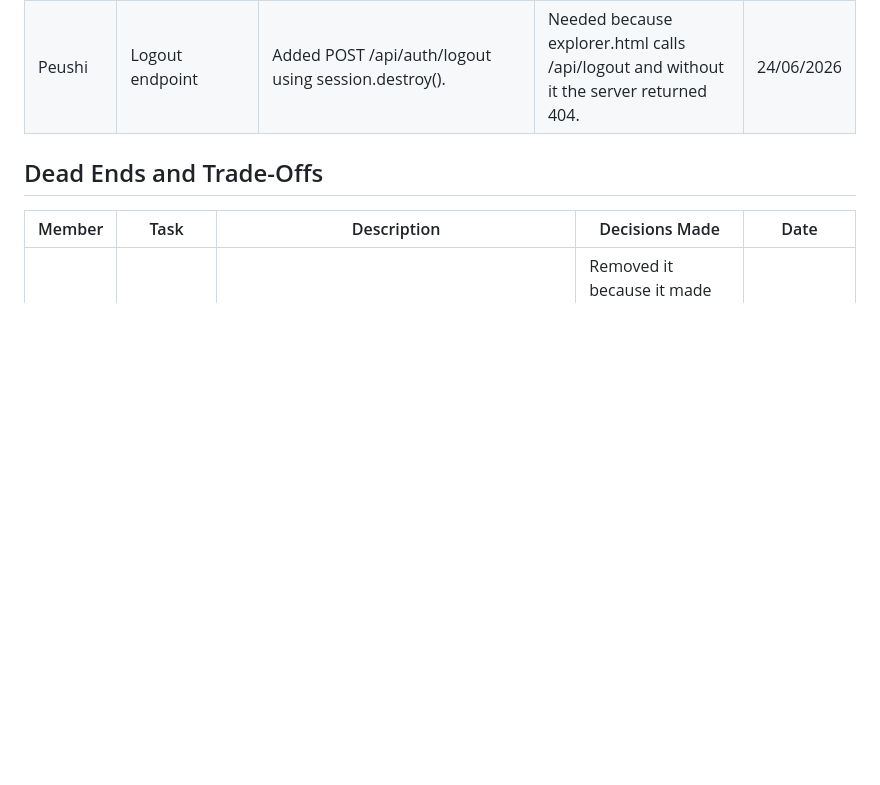
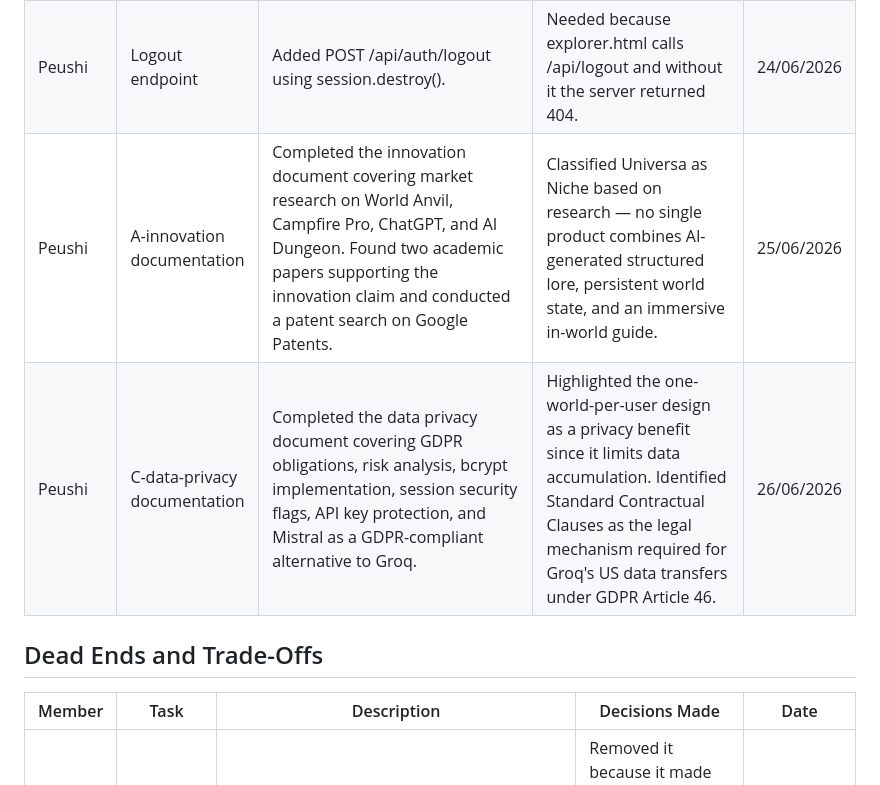
Before and after one commit to Peushi/universa, a Markdown page: collaboration.md, the part around the change. Rendered like a GitHub page; blank space fills up the shorter version.

Commit message:
docs(collaboration-log): added documentation entries

```diff
--- a/collaboration.md
+++ b/collaboration.md
@@ -28,6 +28,9 @@ This log tracks individual contributions, decisions, trade-offs, and issues foun
 | Peushi | style.css | Built shared CSS with cosmic orange/pink/purple gradient theme, starfield background, glowing buttons, and Cinzel font for headings. | Chose warm cosmic palette to match the world-building theme. Used CSS variables and backdrop-filter for a premium feel. | 23/06/2026 |
 | Peushi | SQLite migration | Migrated from better-sqlite3 to sqlite + sqlite3 due to Windows build tools requirement. Updated authController.js and worldController.js to use async getDb(). Added bcrypt password hashing and UUID generation for user IDs. | better-sqlite3 requires Visual Studio C++ build tools which are broken on Node 20 Windows. sqlite3 has prebuilt binaries so no compilation needed. | 24/06/2026 |
 | Peushi | Logout endpoint | Added POST /api/auth/logout using session.destroy(). | Needed because explorer.html calls /api/logout and without it the server returned 404. | 24/06/2026 |
+| Peushi | A-innovation documentation | Completed the innovation document covering market research on World Anvil, Campfire Pro, ChatGPT, and AI Dungeon. Found two academic papers supporting the innovation claim and conducted a patent search on Google Patents. | Classified Universa as Niche based on research — no single product combines AI-generated structured lore, persistent world state, and an immersive in-world guide. | 25/06/2026 |
+| Peushi | C-data-privacy documentation | Completed the data privacy document covering GDPR obligations, risk analysis, bcrypt implementation, session security flags, API key protection, and Mistral as a GDPR-compliant alternative to Groq. | Highlighted the one-world-per-user design as a privacy benefit since it limits data accumulation. Identified Standard Contractual Clauses as the legal mechanism required for Groq's US data transfers under GDPR Article 46. | 26/06/2026 |
+
 
 ## Dead Ends and Trade-Offs
 
```
